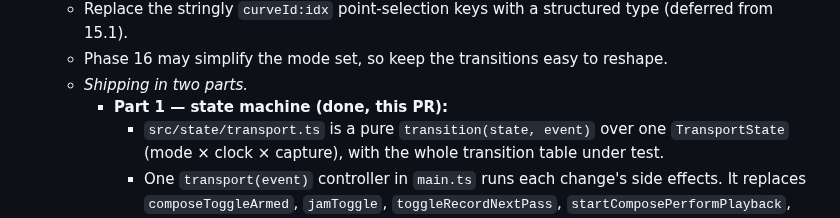
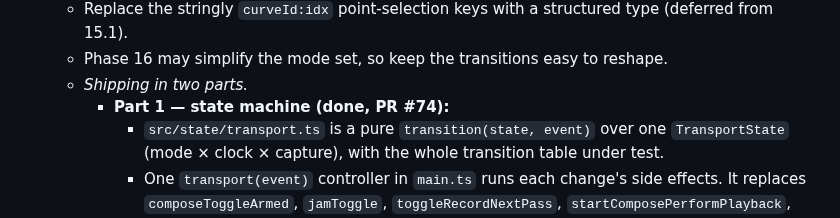
Before and after one commit to Mirimantis/SlideSynth, a Markdown page: BACKLOG.md, the part around the change. GitHub-like rendering.

Commit message:
Tag 15.2 part 1 with PR #74
Co-Authored-By: Claude Opus 5.5 <noreply@anthropic.com>

```diff
--- a/BACKLOG.md
+++ b/BACKLOG.md
@@ -86,7 +86,7 @@ The target is written up in [DESIGN.md › Target architecture](DESIGN.md#target
   - Replace the stringly `curveId:idx` point-selection keys with a structured type (deferred from 15.1).
   - Phase 16 may simplify the mode set, so keep the transitions easy to reshape.
   - *Shipping in two parts.*
-    - **Part 1 — state machine (done, this PR):**
+    - **Part 1 — state machine (done, PR #74):**
       - `src/state/transport.ts` is a pure `transition(state, event)` over one `TransportState` (mode × clock × capture), with the whole transition table under test.
       - One `transport(event)` controller in `main.ts` runs each change's side effects. It replaces `composeToggleArmed`, `jamToggle`, `toggleRecordNextPass`, `startComposePerformPlayback`, `composePerformStop` and `startPlayback`.
       - Buttons, hotkeys, the count-in, loop wraps, the AFK timer and the engine running out all dispatch events.
```
